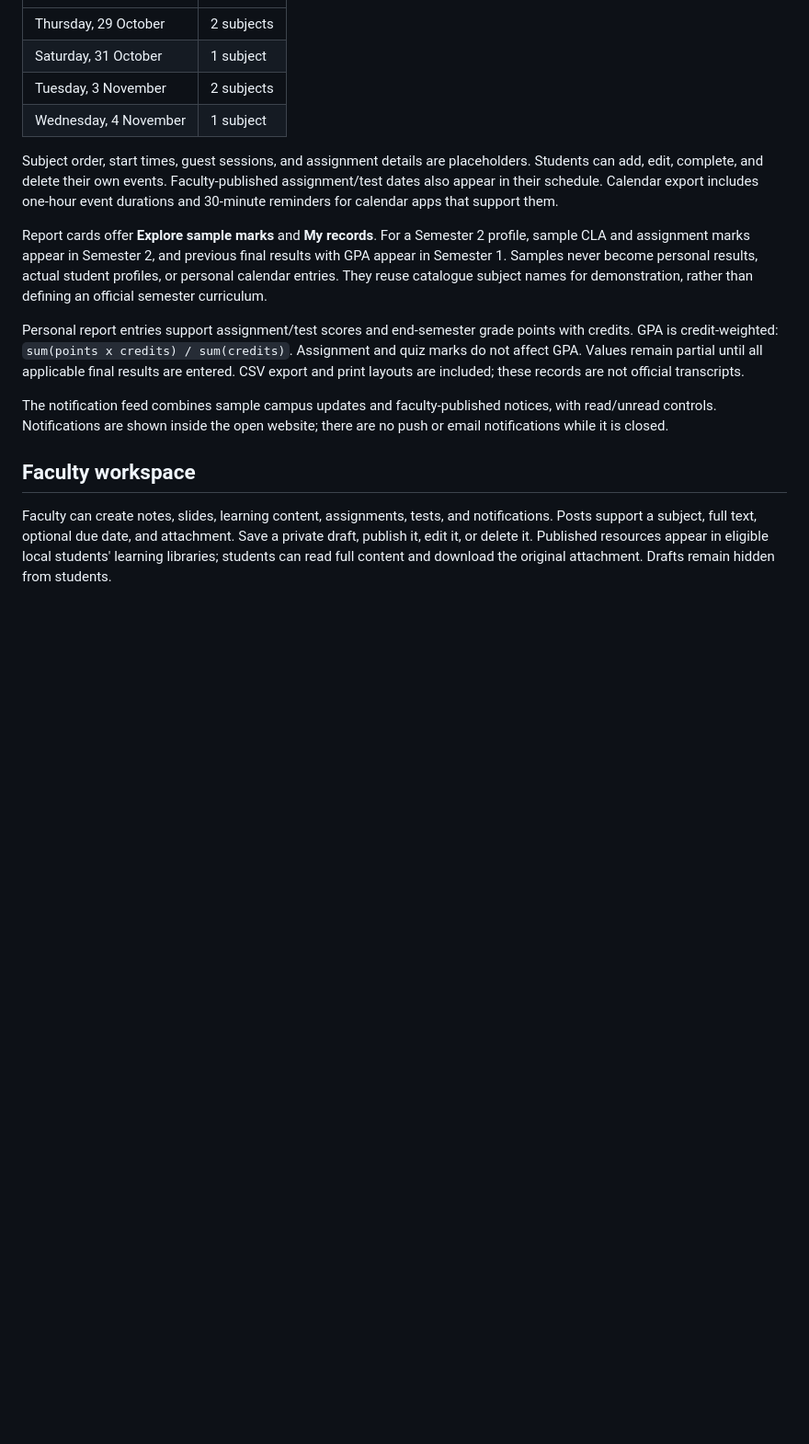
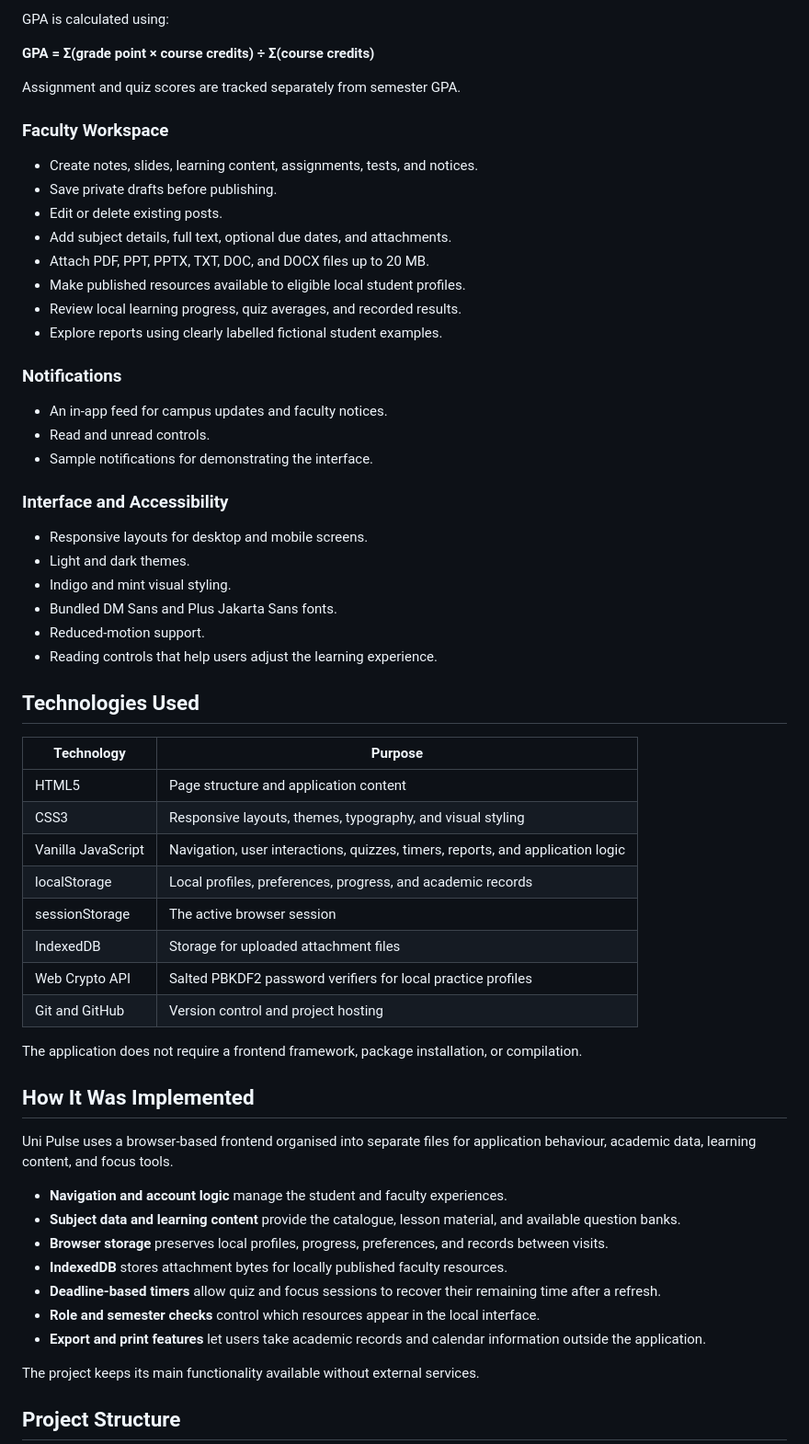
Before and after one commit to thalluritharun/Uni-Pulse, a Markdown page: README.md, the part around one of its changes. Shown at 92% size. Rendered like a GitHub page; blank space fills up the shorter version.

```diff
--- a/README.md
+++ b/README.md
@@ -32,18 +77,63 @@ The calendar includes clearly labelled sample guest lectures, assignment deadlin
+GPA is calculated using:
+
+**GPA = Σ(grade point × course credits) ÷ Σ(course credits)**
+
+Assignment and quiz scores are tracked separately from semester GPA.
+
+### Faculty Workspace
+
+- Create notes, slides, learning content, assignments, tests, and notices.
+- Save private drafts before publishing.
+- Edit or delete existing posts.
+- Add subject details, full text, optional due dates, and attachments.
+- Attach PDF, PPT, PPTX, TXT, DOC, and DOCX files up to 20 MB.
+- Make published resources available to eligible local student profiles.
+- Review local learning progress, quiz averages, and recorded results.
+- Explore reports using clearly labelled fictional student examples.
+
+### Notifications
+
+- An in-app feed for campus updates and faculty notices.
+- Read and unread controls.
+- Sample notifications for demonstrating the interface.
+
+### Interface and Accessibility
+
+- Responsive layouts for desktop and mobile screens.
+- Light and dark themes.
+- Indigo and mint visual styling.
+- Bundled DM Sans and Plus Jakarta Sans fonts.
+- Reduced-motion support.
+- Reading controls that help users adjust the learning experience.
+
+## Technologies Used
+
+| Technology | Purpose |
 | --- | --- |
-| Thursday, 29 October | 2 subjects |
-| Saturday, 31 October | 1 subject |
-| Tuesday, 3 November | 2 subjects |
-| Wednesday, 4 November | 1 subject |
+| HTML5 | Page structure and application content |
+| CSS3 | Responsive layouts, themes, typography, and visual styling |
+| Vanilla JavaScript | Navigation, user interactions, quizzes, timers, reports, and application logic |
+| localStorage | Local profiles, preferences, progress, and academic records |
+| sessionStorage | The active browser session |
+| IndexedDB | Storage for uploaded attachment files |
+| Web Crypto API | Salted PBKDF2 password verifiers for local practice profiles |
+| Git and GitHub | Version control and project hosting |
 
-Subject order, start times, guest sessions, and assignment details are placeholders. Students can add, edit, complete, and delete their own events. Faculty-published assignment/test dates also appear in their schedule. Calendar export includes one-hour event durations and 30-minute reminders for calendar apps that support them.
+The application does not require a frontend framework, package installation, or compilation.
 
-Report cards offer **Explore sample marks** and **My records**. For a Semester 2 profile, sample CLA and assignment marks appear in Semester 2, and previous final results with GPA appear in Semester 1. Samples never become personal results, actual student profiles, or personal calendar entries. They reuse catalogue subject names for demonstration, rather than defining an official semester curriculum.
+## How It Was Implemented
 
-Personal report entries support assignment/test scores and end-semester grade points with credits. GPA is credit-weighted: `sum(points x credits) / sum(credits)`. Assignment and quiz marks do not affect GPA. Values remain partial until all applicable final results are entered. CSV export and print layouts are included; these records are not official transcripts.
+Uni Pulse uses a browser-based frontend organised into separate files for application behaviour, academic data, learning content, and focus tools.
 
-The notification feed combines sample campus updates and faculty-published notices, with read/unread controls. Notifications are shown inside the open website; there are no push or email notifications while it is closed.
+- **Navigation and account logic** manage the student and faculty experiences.
+- **Subject data and learning content** provide the catalogue, lesson material, and available question banks.
+- **Browser storage** preserves local profiles, progress, preferences, and records between visits.
+- **IndexedDB** stores attachment bytes for locally published faculty resources.
+- **Deadline-based timers** allow quiz and focus sessions to recover their remaining time after a refresh.
+- **Role and semester checks** control which resources appear in the local interface.
+- **Export and print features** let users take academic records and calendar information outside the application.
 
-## Faculty workspace
+The project keeps its main functionality available without external services.
 
-Faculty can create notes, slides, learning content, assignments, tests, and notifications. Posts support a subject, full text, optional due date, and attachment. Save a private draft, publish it, edit it, or delete it. Published resources appear in eligible local students' learning libraries; students can read full content and download the original attachment. Drafts remain hidden from students.
+## Project Structure
 
```
Also changed, not shown: other parts of README.md (+81 -63 lines).
